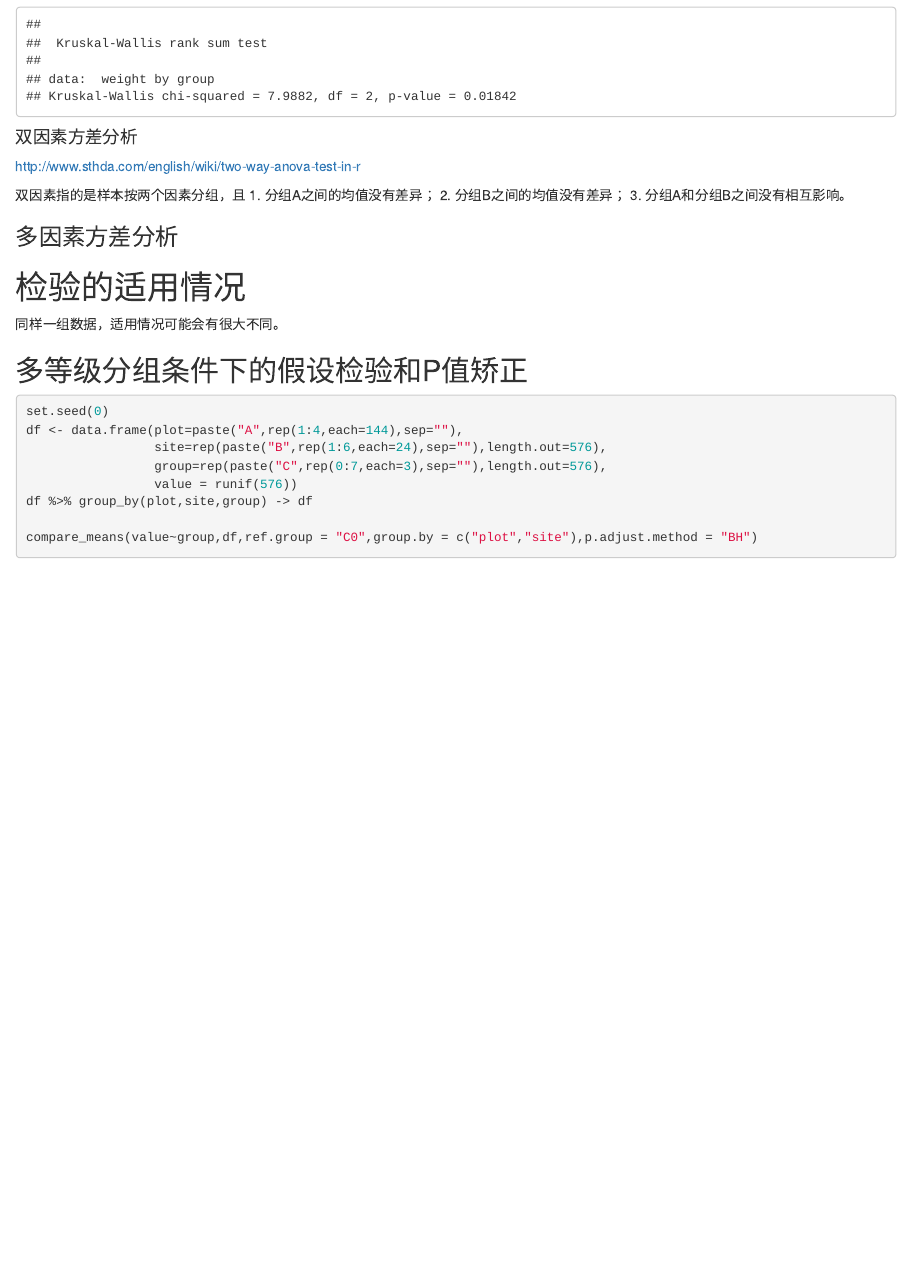
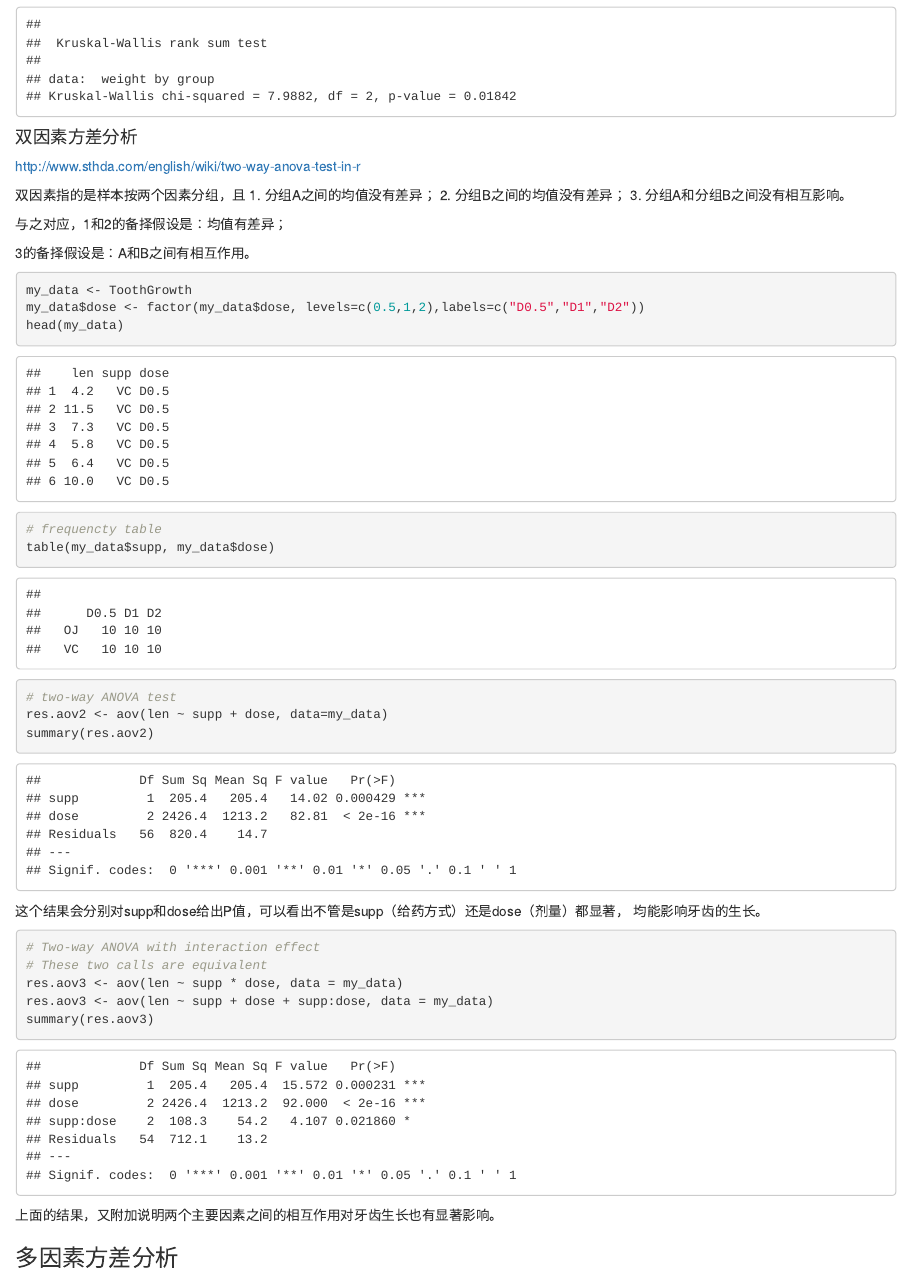
Before and after one commit to gaospecial/study_R, an R Markdown document (basic-statistics.Rmd): the page in a window 1100 px wide, from 14560 px down. Rendered offline with R 4.5, knitr and Pandoc, with nearby package versions; some code elsewhere in the file could not run offline; common packages that the code uses without loading them are loaded.

Commit message:
添加 two way ANOVA 的内容

````diff
--- a/basic-statistics.Rmd
+++ b/basic-statistics.Rmd
@@ -458,8 +458,35 @@ http://www.sthda.com/english/wiki/two-way-anova-test-in-r
 2. 分组B之间的均值没有差异；
 3. 分组A和分组B之间没有相互影响。
 
+与之对应，1和2的备择假设是：均值有差异；
 
+3的备择假设是：A和B之间有相互作用。
 
+```{r}
+my_data <- ToothGrowth
+my_data$dose <- factor(my_data$dose, levels=c(0.5,1,2),labels=c("D0.5","D1","D2"))
+head(my_data)
+
+# frequencty table
+table(my_data$supp, my_data$dose)
+
+# two-way ANOVA test
+res.aov2 <- aov(len ~ supp + dose, data=my_data)
+summary(res.aov2)
+```
+
+这个结果会分别对supp和dose给出P值，可以看出不管是supp（给药方式）还是dose（剂量）都显著，
+均能影响牙齿的生长。
+
+```{r}
+# Two-way ANOVA with interaction effect
+# These two calls are equivalent
+res.aov3 <- aov(len ~ supp * dose, data = my_data)
+res.aov3 <- aov(len ~ supp + dose + supp:dose, data = my_data)
+summary(res.aov3)
+```
+
+上面的结果，又附加说明两个主要因素之间的相互作用对牙齿生长也有显著影响。
 
 ### 多因素方差分析
 
````
